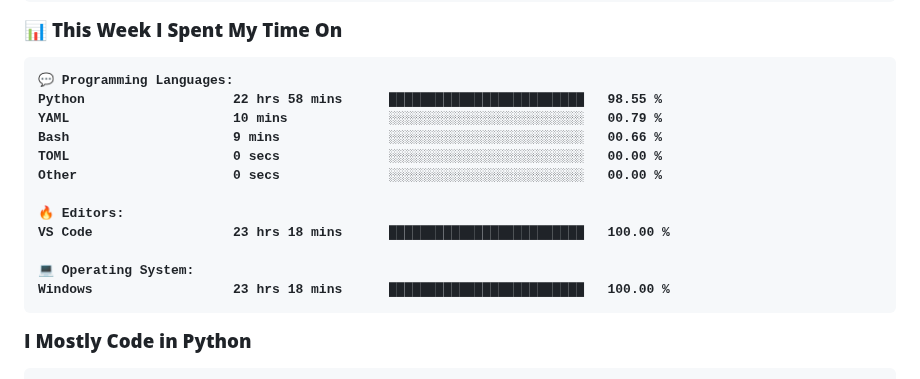
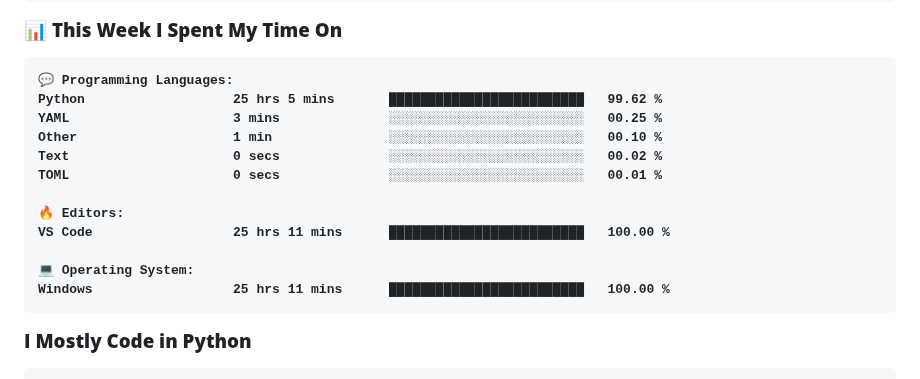
Before and after one commit to KittyByte/KittyByte, a Markdown page: README.md, the part around one of its changes. Drawn GitHub-style.

Commit message:
Updated with Dev Metrics

````diff
--- a/README.md
+++ b/README.md
@@ -37,17 +37,17 @@
 
 ```text
 💬 Programming Languages:
-Python                   22 hrs 58 mins      █████████████████████████   98.55 %
-YAML                     10 mins             ░░░░░░░░░░░░░░░░░░░░░░░░░   00.79 %
-Bash                     9 mins              ░░░░░░░░░░░░░░░░░░░░░░░░░   00.66 %
-TOML                     0 secs              ░░░░░░░░░░░░░░░░░░░░░░░░░   00.00 %
-Other                    0 secs              ░░░░░░░░░░░░░░░░░░░░░░░░░   00.00 %
+Python                   25 hrs 5 mins       █████████████████████████   99.62 %
+YAML                     3 mins              ░░░░░░░░░░░░░░░░░░░░░░░░░   00.25 %
+Other                    1 min               ░░░░░░░░░░░░░░░░░░░░░░░░░   00.10 %
+Text                     0 secs              ░░░░░░░░░░░░░░░░░░░░░░░░░   00.02 %
+TOML                     0 secs              ░░░░░░░░░░░░░░░░░░░░░░░░░   00.01 %
 
 🔥 Editors:
-VS Code                  23 hrs 18 mins      █████████████████████████   100.00 %
+VS Code                  25 hrs 11 mins      █████████████████████████   100.00 %
 
 💻 Operating System:
-Windows                  23 hrs 18 mins      █████████████████████████   100.00 %
+Windows                  25 hrs 11 mins      █████████████████████████   100.00 %
 ```
 
 **I Mostly Code in Python**
````
Also changed, not shown: other parts of README.md (+1 -1 lines), assets/bar_graph.png.
